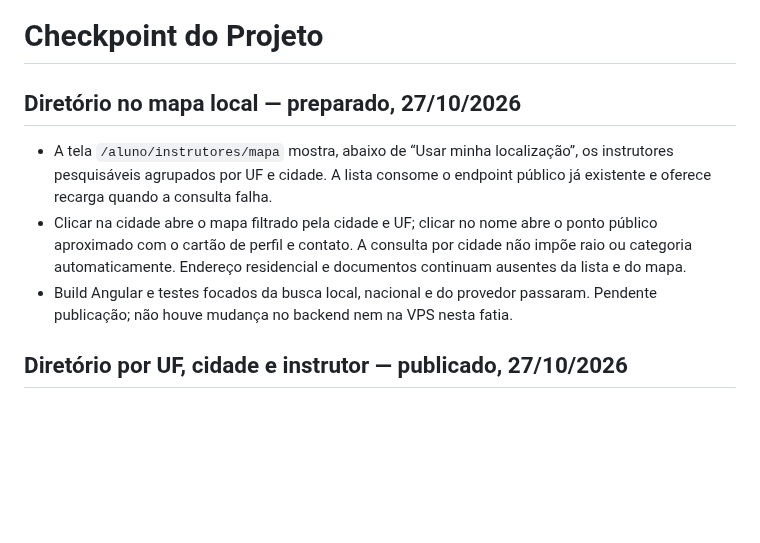
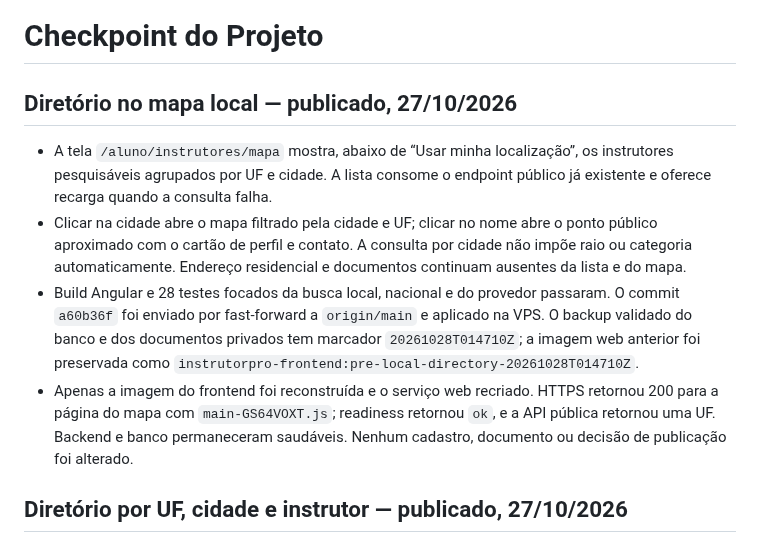
Before and after one commit to gilmargtba/InstrutorPro, a Markdown page: docs/CHECKPOINT.md, the part around the change. GitHub-like rendering; blank space fills up the shorter version.

Commit message:
docs(checkpoint): record local directory deployment

```diff
--- a/docs/CHECKPOINT.md
+++ b/docs/CHECKPOINT.md
@@ -1,6 +1,6 @@
 # Checkpoint do Projeto
 
-## Diretório no mapa local — preparado, 27/10/2026
+## Diretório no mapa local — publicado, 27/10/2026
 
 - A tela `/aluno/instrutores/mapa` mostra, abaixo de “Usar minha localização”,
   os instrutores pesquisáveis agrupados por UF e cidade. A lista consome o
@@ -9,8 +9,15 @@
   ponto público aproximado com o cartão de perfil e contato. A consulta por
   cidade não impõe raio ou categoria automaticamente. Endereço residencial e
   documentos continuam ausentes da lista e do mapa.
-- Build Angular e testes focados da busca local, nacional e do provedor passaram.
-  Pendente publicação; não houve mudança no backend nem na VPS nesta fatia.
+- Build Angular e 28 testes focados da busca local, nacional e do provedor
+  passaram. O commit `a60b36f` foi enviado por fast-forward a `origin/main` e
+  aplicado na VPS. O backup validado do banco e dos documentos privados tem
+  marcador `20261028T014710Z`; a imagem web anterior foi preservada como
+  `instrutorpro-frontend:pre-local-directory-20261028T014710Z`.
+- Apenas a imagem do frontend foi reconstruída e o serviço web recriado. HTTPS
+  retornou 200 para a página do mapa com `main-GS64VOXT.js`; readiness retornou
+  `ok`, e a API pública retornou uma UF. Backend e banco permaneceram saudáveis.
+  Nenhum cadastro, documento ou decisão de publicação foi alterado.
 
 ## Diretório por UF, cidade e instrutor — publicado, 27/10/2026
 
```
